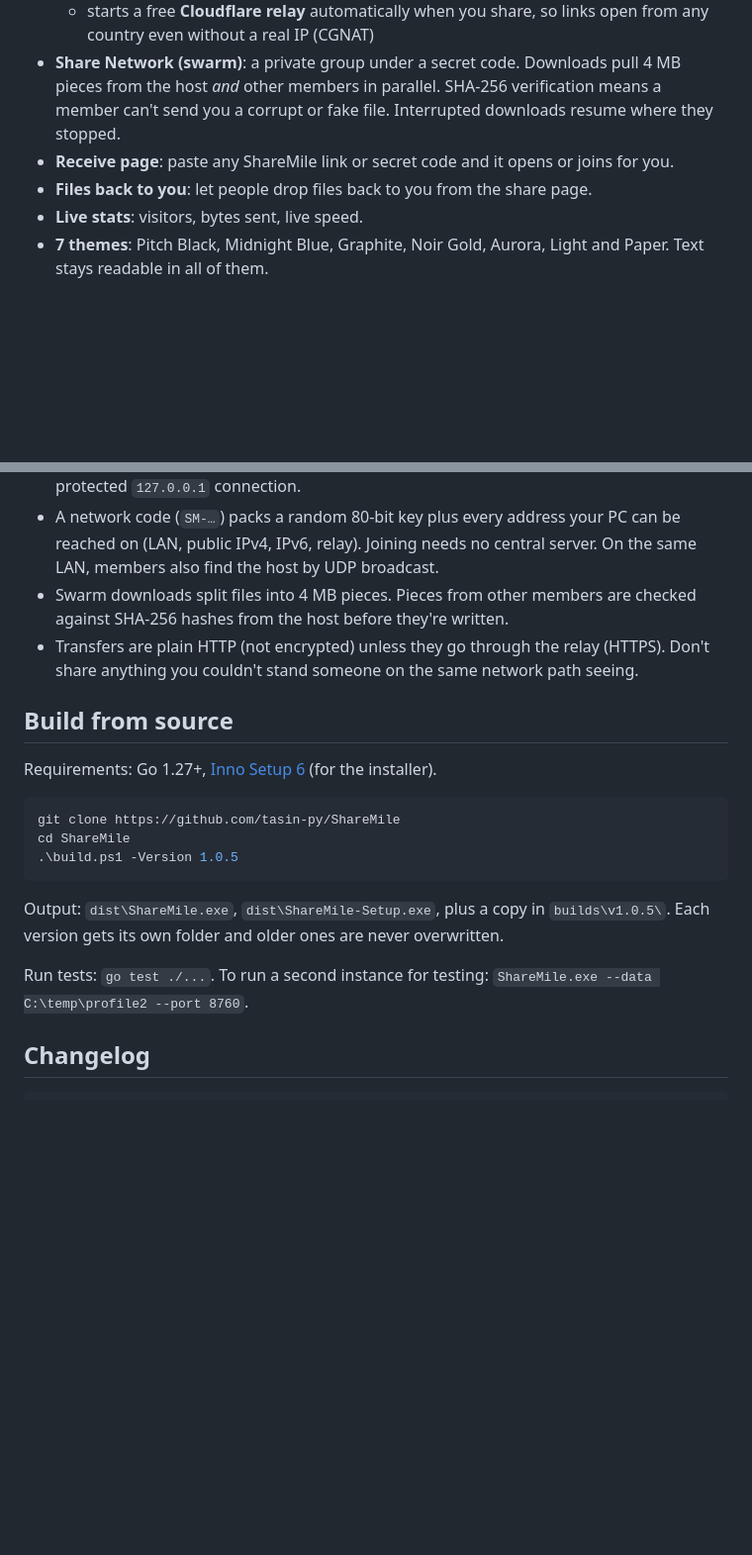
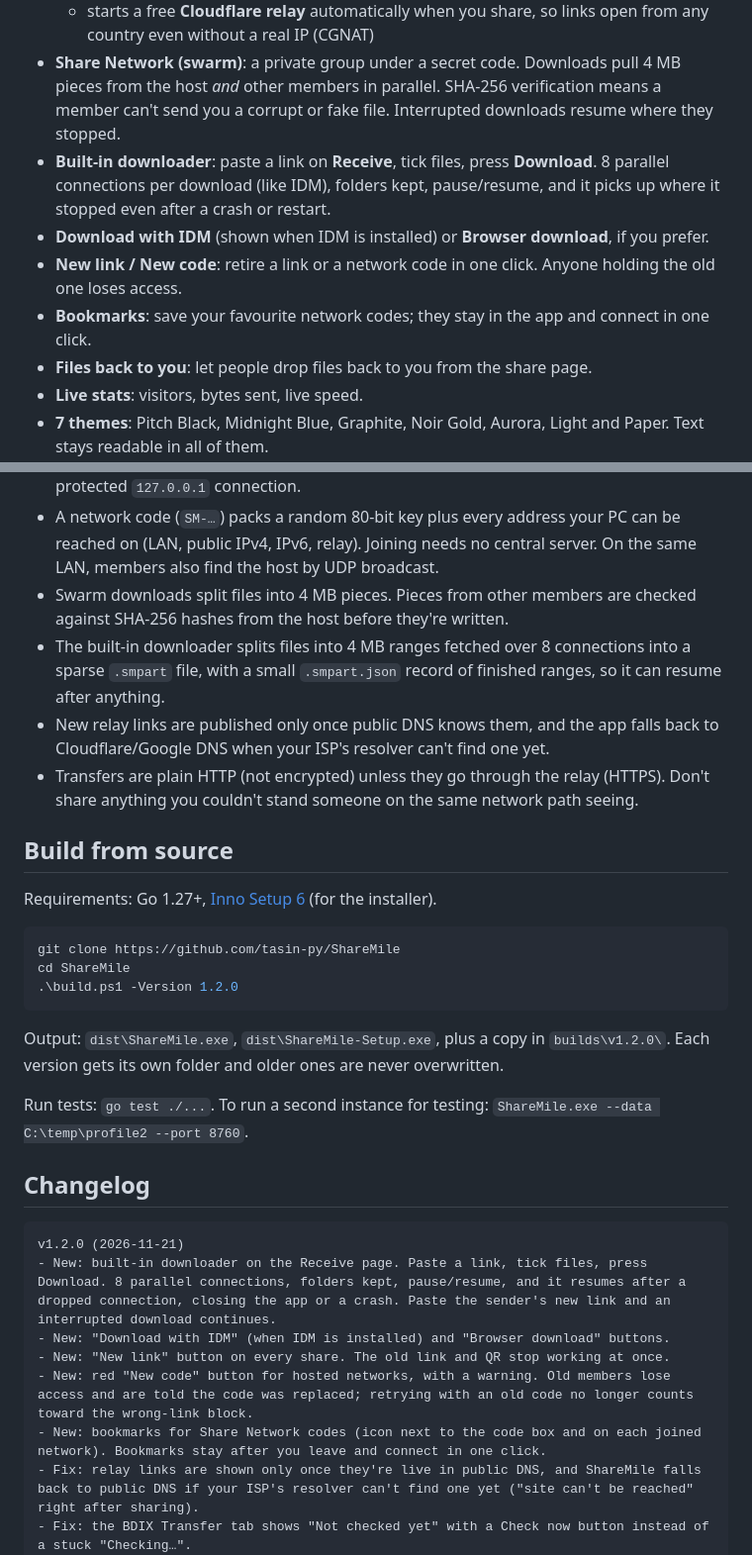
Before and after one commit to tasin-py/ShareMile, a Markdown page: README.md, 2 parts joined by grey strips. Shown at 99% size. GitHub-like rendering; blank space fills up the shorter version.

````diff
--- a/README.md
+++ b/README.md
@@ -66,7 +66,10 @@ It has two modes:
   - uses **IPv6** when your ISP provides it
   - starts a free **Cloudflare relay** automatically when you share, so links open from any country even without a real IP (CGNAT)
 - **Share Network (swarm)**: a private group under a secret code. Downloads pull 4 MB pieces from the host *and* other members in parallel. SHA-256 verification means a member can't send you a corrupt or fake file. Interrupted downloads resume where they stopped.
-- **Receive page**: paste any ShareMile link or secret code and it opens or joins for you.
+- **Built-in downloader**: paste a link on **Receive**, tick files, press **Download**. 8 parallel connections per download (like IDM), folders kept, pause/resume, and it picks up where it stopped even after a crash or restart.
+- **Download with IDM** (shown when IDM is installed) or **Browser download**, if you prefer.
+- **New link / New code**: retire a link or a network code in one click. Anyone holding the old one loses access.
+- **Bookmarks**: save your favourite network codes; they stay in the app and connect in one click.
 - **Files back to you**: let people drop files back to you from the share page.
 - **Live stats**: visitors, bytes sent, live speed.
 - **7 themes**: Pitch Black, Midnight Blue, Graphite, Noir Gold, Aurora, Light and Paper. Text stays readable in all of them.
@@ -159,6 +186,8 @@ Measured on a 12-thread Windows 11 PC with v1.0.0. The download test pulled a 30
 - The UI is plain HTML in a WebView2 window, talking to the backend over a token-protected `127.0.0.1` connection.
 - A network code (`SM-…`) packs a random 80-bit key plus every address your PC can be reached on (LAN, public IPv4, IPv6, relay). Joining needs no central server. On the same LAN, members also find the host by UDP broadcast.
 - Swarm downloads split files into 4 MB pieces. Pieces from other members are checked against SHA-256 hashes from the host before they're written.
+- The built-in downloader splits files into 4 MB ranges fetched over 8 connections into a sparse `.smpart` file, with a small `.smpart.json` record of finished ranges, so it can resume after anything.
+- New relay links are published only once public DNS knows them, and the app falls back to Cloudflare/Google DNS when your ISP's resolver can't find one yet.
 - Transfers are plain HTTP (not encrypted) unless they go through the relay (HTTPS). Don't share anything you couldn't stand someone on the same network path seeing.
 
 ## Build from source
@@ -168,15 +197,23 @@ Requirements: Go 1.27+, [Inno Setup 6](https://jrsoftware.org/isinfo.php) (for t
 ```powershell
 git clone https://github.com/tasin-py/ShareMile
 cd ShareMile
-.\build.ps1 -Version 1.0.5
+.\build.ps1 -Version 1.2.0
 ```
-Output: `dist\ShareMile.exe`, `dist\ShareMile-Setup.exe`, plus a copy in `builds\v1.0.5\`. Each version gets its own folder and older ones are never overwritten.
+Output: `dist\ShareMile.exe`, `dist\ShareMile-Setup.exe`, plus a copy in `builds\v1.2.0\`. Each version gets its own folder and older ones are never overwritten.
 
 Run tests: `go test ./...`. To run a second instance for testing: `ShareMile.exe --data C:\temp\profile2 --port 8760`.
 
 ## Changelog
 
 ```text
+v1.2.0 (2026-11-21)
+- New: built-in downloader on the Receive page. Paste a link, tick files, press Download. 8 parallel connections, folders kept, pause/resume, and it resumes after a dropped connection, closing the app or a crash. Paste the sender's new link and an interrupted download continues.
+- New: "Download with IDM" (when IDM is installed) and "Browser download" buttons.
+- New: "New link" button on every share. The old link and QR stop working at once.
+- New: red "New code" button for hosted networks, with a warning. Old members lose access and are told the code was replaced; retrying with an old code no longer counts toward the wrong-link block.
+- New: bookmarks for Share Network codes (icon next to the code box and on each joined network). Bookmarks stay after you leave and connect in one click.
+- Fix: relay links are shown only once they're live in public DNS, and ShareMile falls back to public DNS if your ISP's resolver can't find one yet ("site can't be reached" right after sharing).
+- Fix: the BDIX Transfer tab shows "Not checked yet" with a Check now button instead of a stuck "Checking…".
 v1.0.5 (2026-11-21)
 - Relay is now the default and first link for every share, and starts as soon as you share.
 - "Internet (direct)" is now "BDIX Transfer". Clicking it tests from the internet whether direct links reach you: shows [Real IP Not enabled] on CGNAT connections, or a port-forwarding guide if you have a real IP.
````
Also changed, not shown: other parts of README.md (+27 -3 lines), docs/screenshots/app-network-host.png, docs/screenshots/app-network-join.png, docs/screenshots/app-quick-share.png, docs/screenshots/app-receive.png (added), 12 other files.
